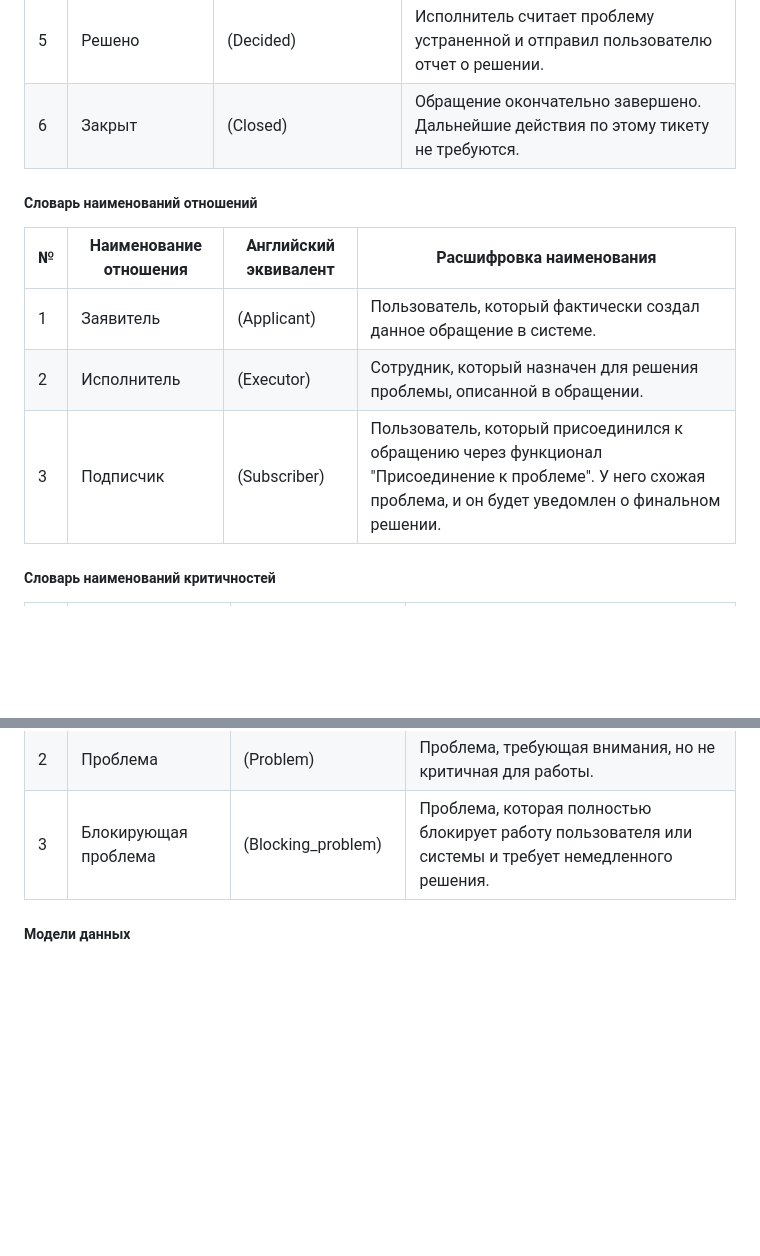
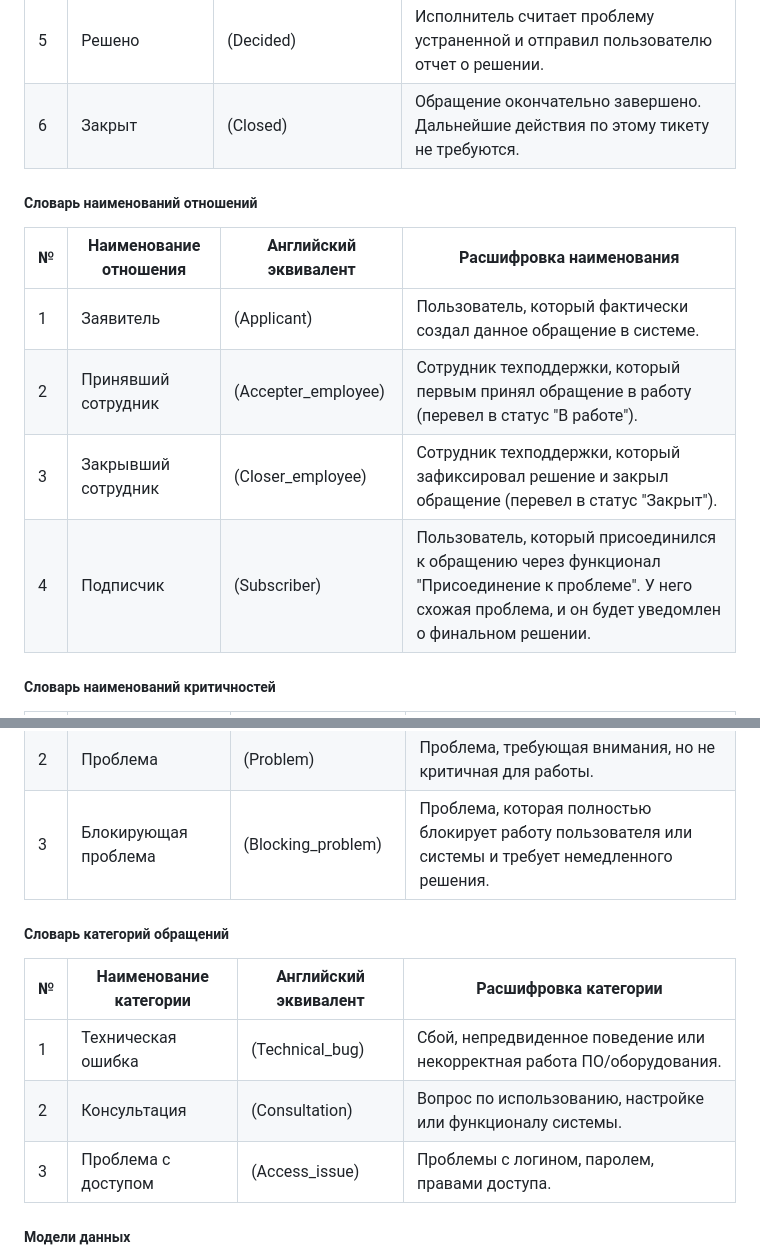
Before and after one commit to AshFlaare/bot_documentation, a Markdown page: README.md, 2 parts joined by grey strips. GitHub-like rendering; blank space fills up the shorter version.

Commit message:
Augmented_dictionary

```diff
--- a/README.md
+++ b/README.md
@@ -102,12 +102,14 @@
 | 5 | Решено                           | (Decided)              | Исполнитель считает проблему устраненной и отправил пользователю отчет о решении.                                                    |
 | 6 | Закрыт                           | (Closed)               | Обращение окончательно завершено. Дальнейшие действия по этому тикету не требуются.                                                  |
 
+
 ##### Словарь наименований отношений
 | №	| Наименование отношения	|Английский эквивалент	|Расшифровка наименования                                                                                                                                 |
 |--------------------------------|----------------------------------|------------------------------------|-----------------------------------------------------------------------------------|
 | 1	|Заявитель	|(Applicant)	|Пользователь, который фактически создал данное обращение в системе.                                                                                             |
-| 2	|Исполнитель|	(Executor)	|Сотрудник, который назначен для решения проблемы, описанной в обращении.                                                                                       |
-| 3 |Подписчик	|(Subscriber)|	Пользователь, который присоединился к обращению через функционал "Присоединение к проблеме". У него схожая проблема, и он будет уведомлен о финальном решении. |
+| 2	|Принявший сотрудник|	(Accepter_employee)	|Сотрудник техподдержки, который первым принял обращение в работу (перевел в статус "В работе").                                                                                       |
+| 3 |Закрывший сотрудник	|(Closer_employee)|	Сотрудник техподдержки, который зафиксировал решение и закрыл обращение (перевел в статус "Закрыт"). |
+| 4 |Подписчик	|(Subscriber)|	Пользователь, который присоединился к обращению через функционал "Присоединение к проблеме". У него схожая проблема, и он будет уведомлен о финальном решении. |
 
 
 ##### Словарь наименований критичностей
@@ -118,6 +120,14 @@
 | 3 |Блокирующая проблема	|(Blocking_problem)|	Проблема, которая полностью блокирует работу пользователя или системы и требует немедленного решения. |
 
 
+##### Словарь категорий обращений
+| №	| Наименование категории	|Английский эквивалент	|Расшифровка категории                                                                                                                                 |
+|--------------------------------|----------------------------------|------------------------------------|-----------------------------------------------------------------------------------|
+| 1	|Техническая ошибка	|(Technical_bug)	|Сбой, непредвиденное поведение или некорректная работа ПО/оборудования.                                                                                             |
+| 2	|Консультация|	(Consultation)	|Вопрос по использованию, настройке или функционалу системы.                                                                                       |
+| 3 |Проблема с доступом	|(Access_issue)|Проблемы с логином, паролем, правами доступа. |
+
+
 ##### Модели данных
 ![Концептуальная модель данных](images/Chen_dia-v1_4.png)
 
```
